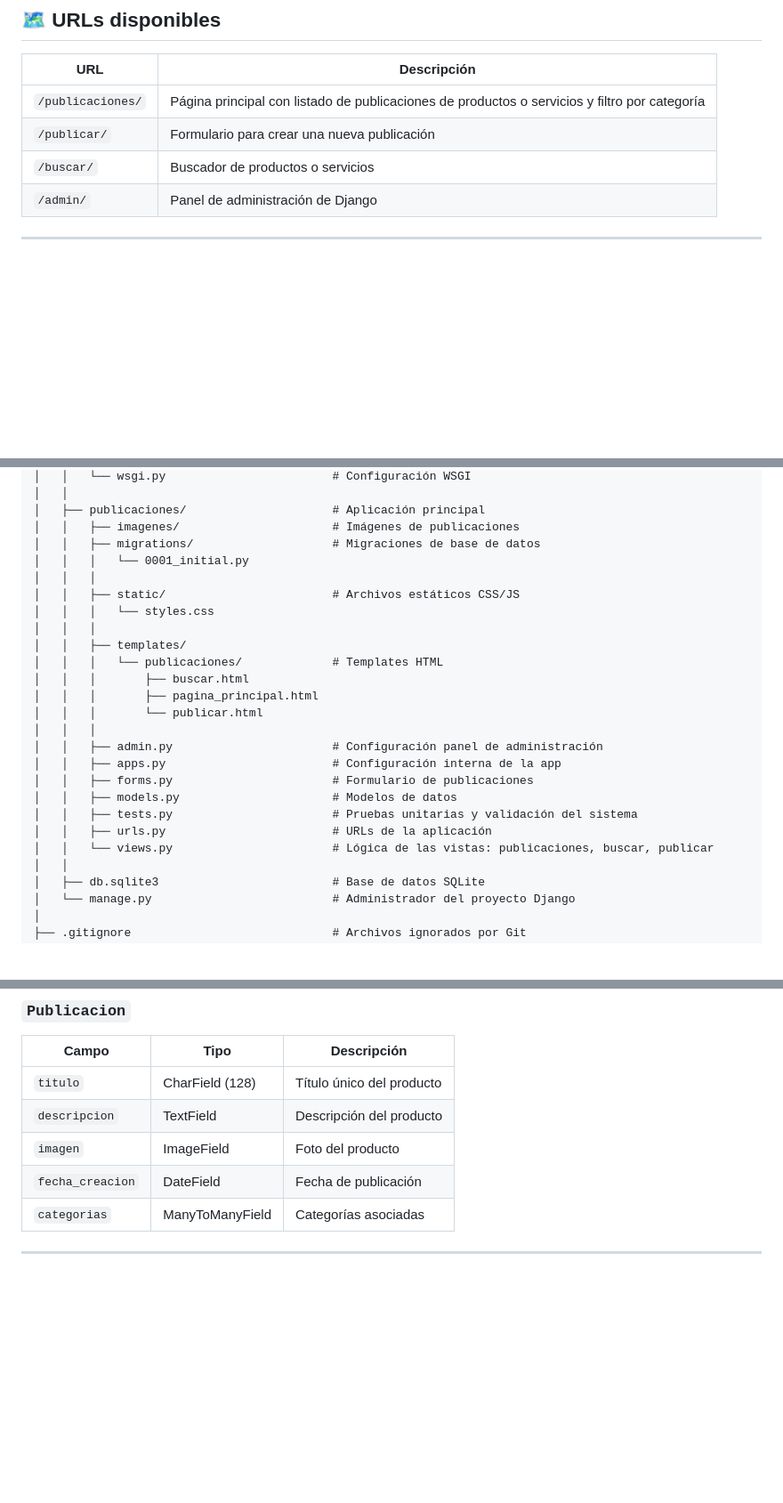
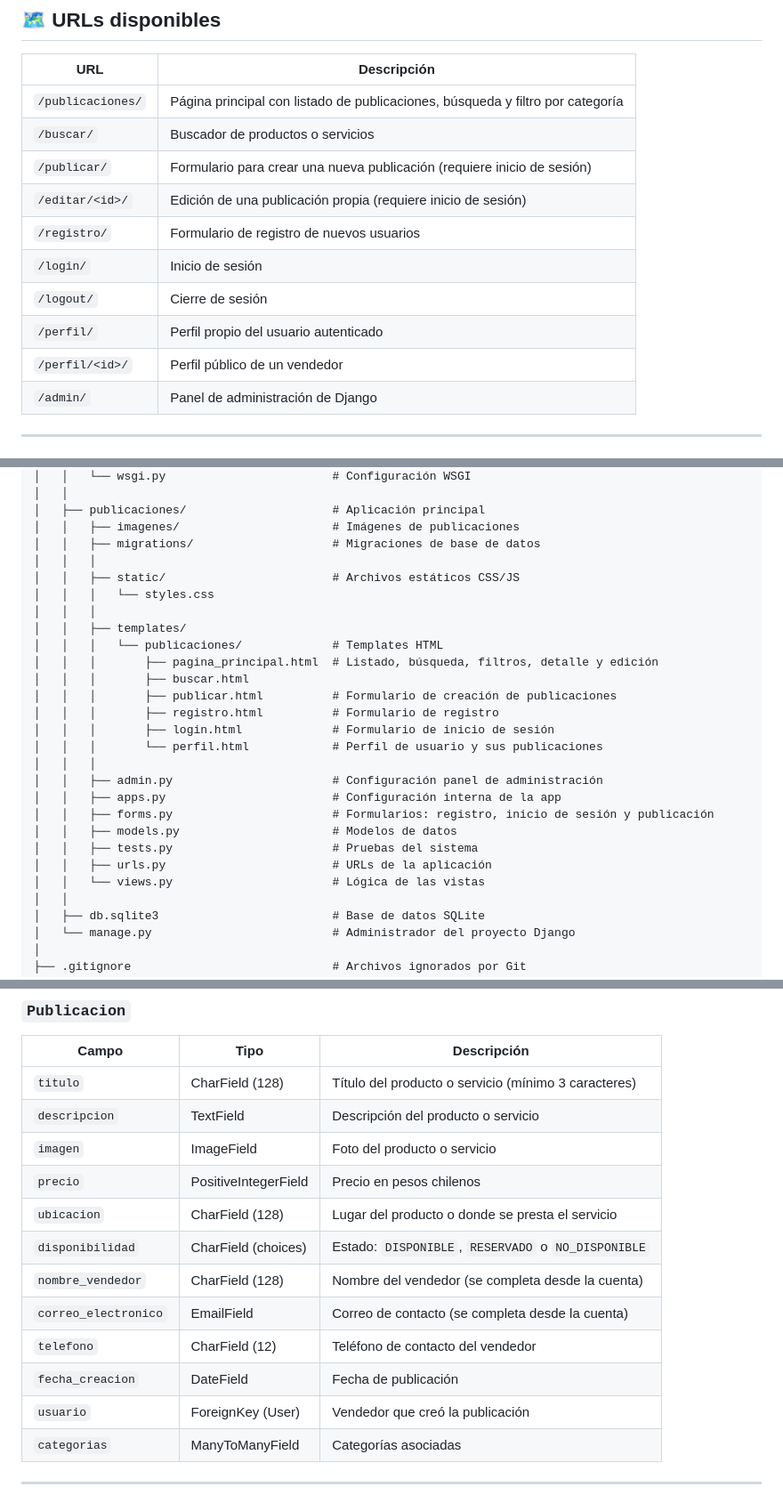
Before and after one commit to DCC-CC4401/2026-1-CC4401-grupo-18, a Markdown page: README.md, 3 parts joined by grey strips. Shown at 89% size. GitHub-like rendering; blank space fills up the shorter version.

```diff
--- a/README.md
+++ b/README.md
@@ -94,9 +98,15 @@ Visita: [http://127.0.0.1:8000/publicaciones](http://127.0.0.1:8000/publicacione
 
 | URL | Descripción |
 |---|---|
-| `/publicaciones/` | Página principal con listado de publicaciones de productos o servicios y filtro por categoría |
-| `/publicar/` | Formulario para crear una nueva publicación |
+| `/publicaciones/` | Página principal con listado de publicaciones, búsqueda y filtro por categoría |
 | `/buscar/` | Buscador de productos o servicios |
+| `/publicar/` | Formulario para crear una nueva publicación (requiere inicio de sesión) |
+| `/editar/<id>/` | Edición de una publicación propia (requiere inicio de sesión) |
+| `/registro/` | Formulario de registro de nuevos usuarios |
+| `/login/` | Inicio de sesión |
+| `/logout/` | Cierre de sesión |
+| `/perfil/` | Perfil propio del usuario autenticado |
+| `/perfil/<id>/` | Perfil público de un vendedor |
 | `/admin/` | Panel de administración de Django |
 
 ---
@@ -118,24 +128,26 @@ Visita: [http://127.0.0.1:8000/publicaciones](http://127.0.0.1:8000/publicacione
 │   ├── publicaciones/                     # Aplicación principal
 │   │   ├── imagenes/                      # Imágenes de publicaciones
 │   │   ├── migrations/                    # Migraciones de base de datos
-│   │   │   └── 0001_initial.py
 │   │   │
 │   │   ├── static/                        # Archivos estáticos CSS/JS
 │   │   │   └── styles.css
 │   │   │
 │   │   ├── templates/
 │   │   │   └── publicaciones/             # Templates HTML
+│   │   │       ├── pagina_principal.html  # Listado, búsqueda, filtros, detalle y edición
 │   │   │       ├── buscar.html
-│   │   │       ├── pagina_principal.html
-│   │   │       └── publicar.html
+│   │   │       ├── publicar.html          # Formulario de creación de publicaciones
+│   │   │       ├── registro.html          # Formulario de registro
+│   │   │       ├── login.html             # Formulario de inicio de sesión
+│   │   │       └── perfil.html            # Perfil de usuario y sus publicaciones
 │   │   │
 │   │   ├── admin.py                       # Configuración panel de administración
 │   │   ├── apps.py                        # Configuración interna de la app
-│   │   ├── forms.py                       # Formulario de publicaciones
+│   │   ├── forms.py                       # Formularios: registro, inicio de sesión y publicación
 │   │   ├── models.py                      # Modelos de datos
-│   │   ├── tests.py                       # Pruebas unitarias y validación del sistema
+│   │   ├── tests.py                       # Pruebas del sistema
 │   │   ├── urls.py                        # URLs de la aplicación
-│   │   └── views.py                       # Lógica de las vistas: publicaciones, buscar, publicar
+│   │   └── views.py                       # Lógica de las vistas
 │   │
 │   ├── db.sqlite3                         # Base de datos SQLite
 │   └── manage.py                          # Administrador del proyecto Django
@@ -159,10 +171,17 @@ Visita: [http://127.0.0.1:8000/publicaciones](http://127.0.0.1:8000/publicacione
 
 | Campo | Tipo | Descripción |
 | --- | --- | --- |
-| `titulo` | CharField (128) | Título único del producto |
-| `descripcion` | TextField | Descripción del producto |
-| `imagen` | ImageField | Foto del producto |
+| `titulo` | CharField (128) | Título del producto o servicio (mínimo 3 caracteres) |
+| `descripcion` | TextField | Descripción del producto o servicio |
+| `imagen` | ImageField | Foto del producto o servicio |
+| `precio` | PositiveIntegerField | Precio en pesos chilenos |
+| `ubicacion` | CharField (128) | Lugar del producto o donde se presta el servicio |
+| `disponibilidad` | CharField (choices) | Estado: `DISPONIBLE`, `RESERVADO` o `NO_DISPONIBLE` |
+| `nombre_vendedor` | CharField (128) | Nombre del vendedor (se completa desde la cuenta) |
+| `correo_electronico` | EmailField | Correo de contacto (se completa desde la cuenta) |
+| `telefono` | CharField (12) | Teléfono de contacto del vendedor |
 | `fecha_creacion` | DateField | Fecha de publicación |
+| `usuario` | ForeignKey (User) | Vendedor que creó la publicación |
 | `categorias` | ManyToManyField | Categorías asociadas |
 
 ---
```
Also changed, not shown: other parts of README.md (+5 -1 lines).
